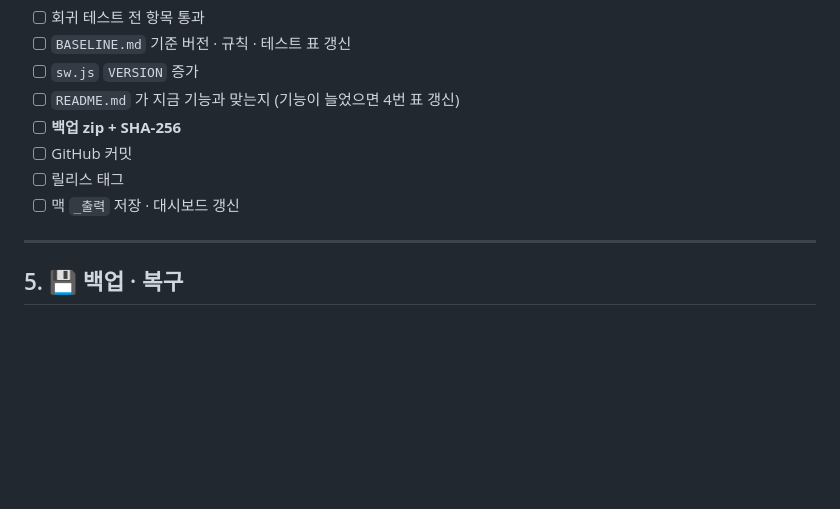
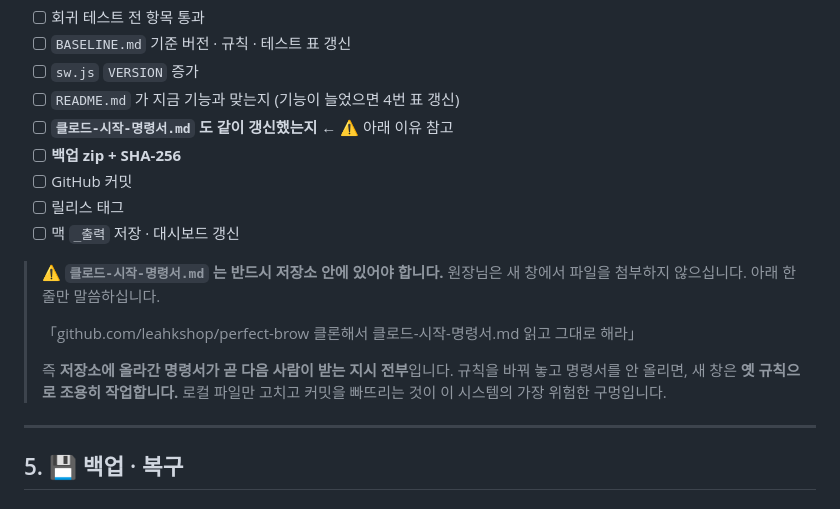
Before and after one commit to leahkshop/perfect-brow, a Markdown page: BASELINE.md, the part around the change. Drawn GitHub-style; blank space fills up the shorter version.

```diff
--- a/BASELINE.md
+++ b/BASELINE.md
@@ -771,10 +771,20 @@ btnChange  btnPresetLoad  btnEyeGuide  btnExport  btnLock   .gap   btnReset
 - [ ] `BASELINE.md` 기준 버전 · 규칙 · 테스트 표 갱신
 - [ ] `sw.js` `VERSION` 증가
 - [ ] `README.md` 가 지금 기능과 맞는지 (기능이 늘었으면 4번 표 갱신)
+- [ ] **`클로드-시작-명령서.md` 도 같이 갱신했는지** ← ⚠️ 아래 이유 참고
 - [ ] **백업 zip + SHA-256**
 - [ ] GitHub 커밋
 - [ ] 릴리스 태그
 - [ ] 맥 `_출력` 저장 · 대시보드 갱신
+
+> ⚠️ **`클로드-시작-명령서.md` 는 반드시 저장소 안에 있어야 합니다.**
+> 원장님은 새 창에서 파일을 첨부하지 않으십니다. 아래 한 줄만 말씀하십니다.
+>
+> 「github.com/leahkshop/perfect-brow 클론해서 클로드-시작-명령서.md 읽고 그대로 해라」
+>
+> 즉 **저장소에 올라간 명령서가 곧 다음 사람이 받는 지시 전부**입니다.
+> 규칙을 바꿔 놓고 명령서를 안 올리면, 새 창은 **옛 규칙으로 조용히 작업합니다.**
+> 로컬 파일만 고치고 커밋을 빠뜨리는 것이 이 시스템의 가장 위험한 구멍입니다.
 
 ---
 
```
Also changed, not shown: 클로드-시작-명령서.md (+16 -4 lines).
